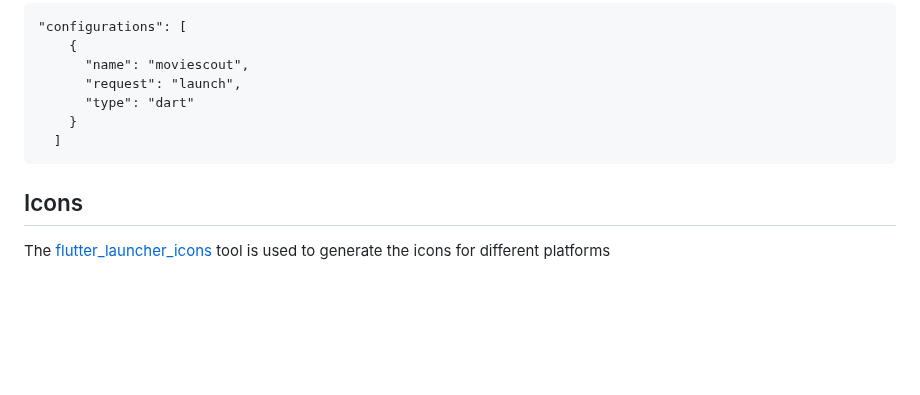
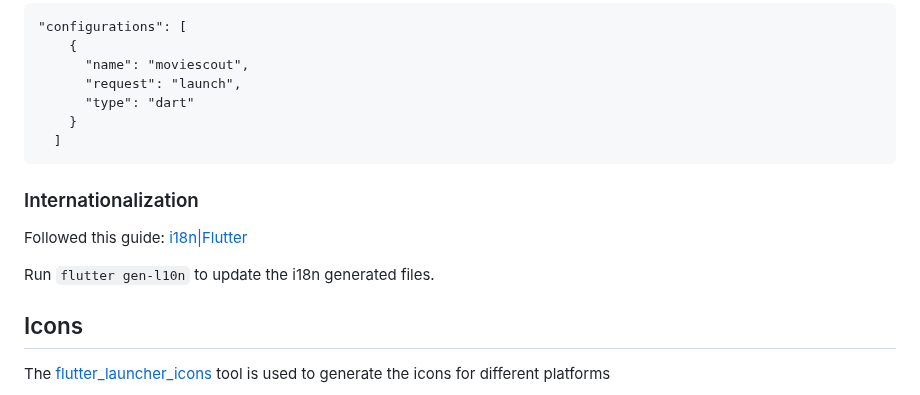
Before and after one commit to xcarol/moviescout, a Markdown page: README.md, the part around the change. GitHub-like rendering; blank space fills up the shorter version.

Commit message:
Add internationalization section to README with instructions for updating i18n files

```diff
--- a/README.md
+++ b/README.md
@@ -69,6 +69,12 @@ Set in _.vscode/launch.json_
         }
       ]
 
+### Internationalization
+
+Followed this guide: [i18n|Flutter](https://docs.flutter.dev/ui/accessibility-and-internationalization/internationalization)
+
+Run `flutter gen-l10n` to update the i18n generated files.
+
 ## Icons
 
 The [flutter_launcher_icons](https://pub.dev/packages/flutter_launcher_icons) tool is used to generate the icons for different platforms
```
